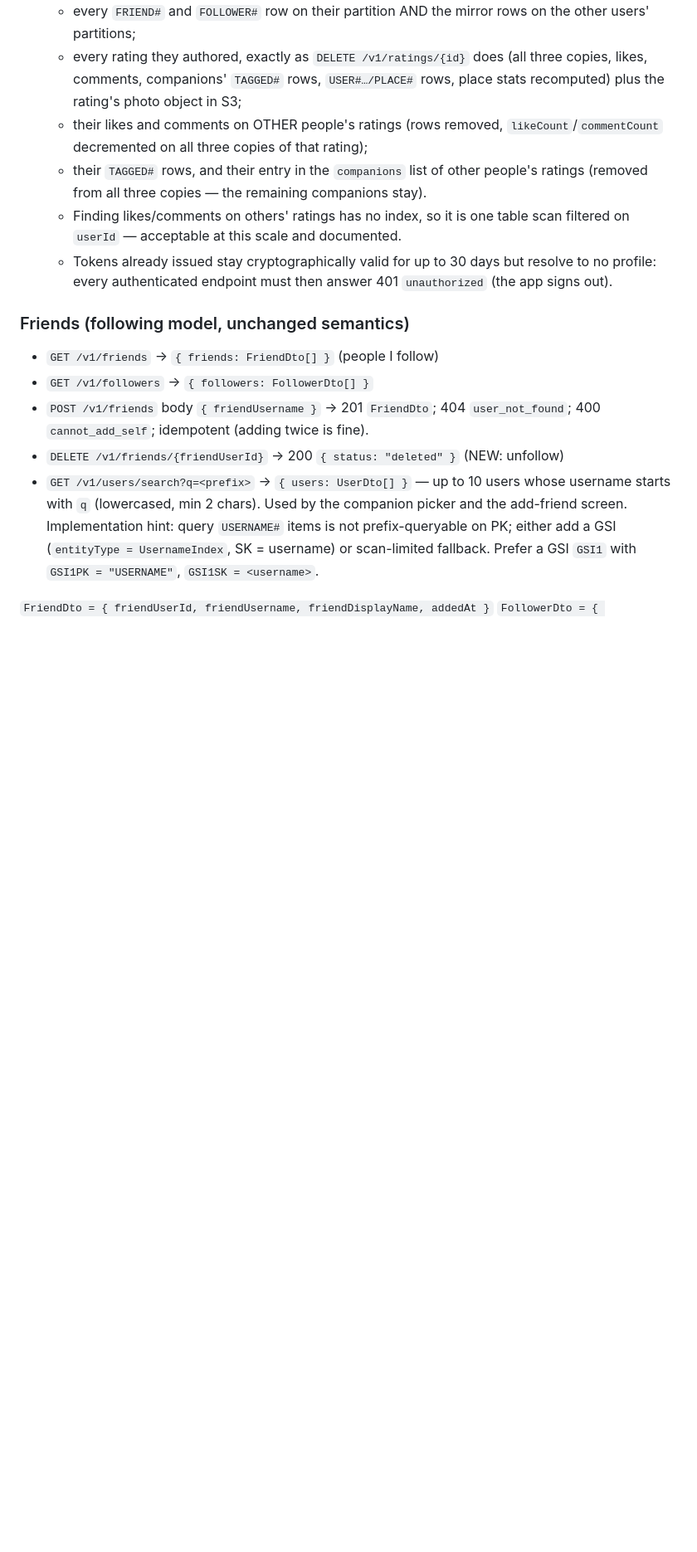
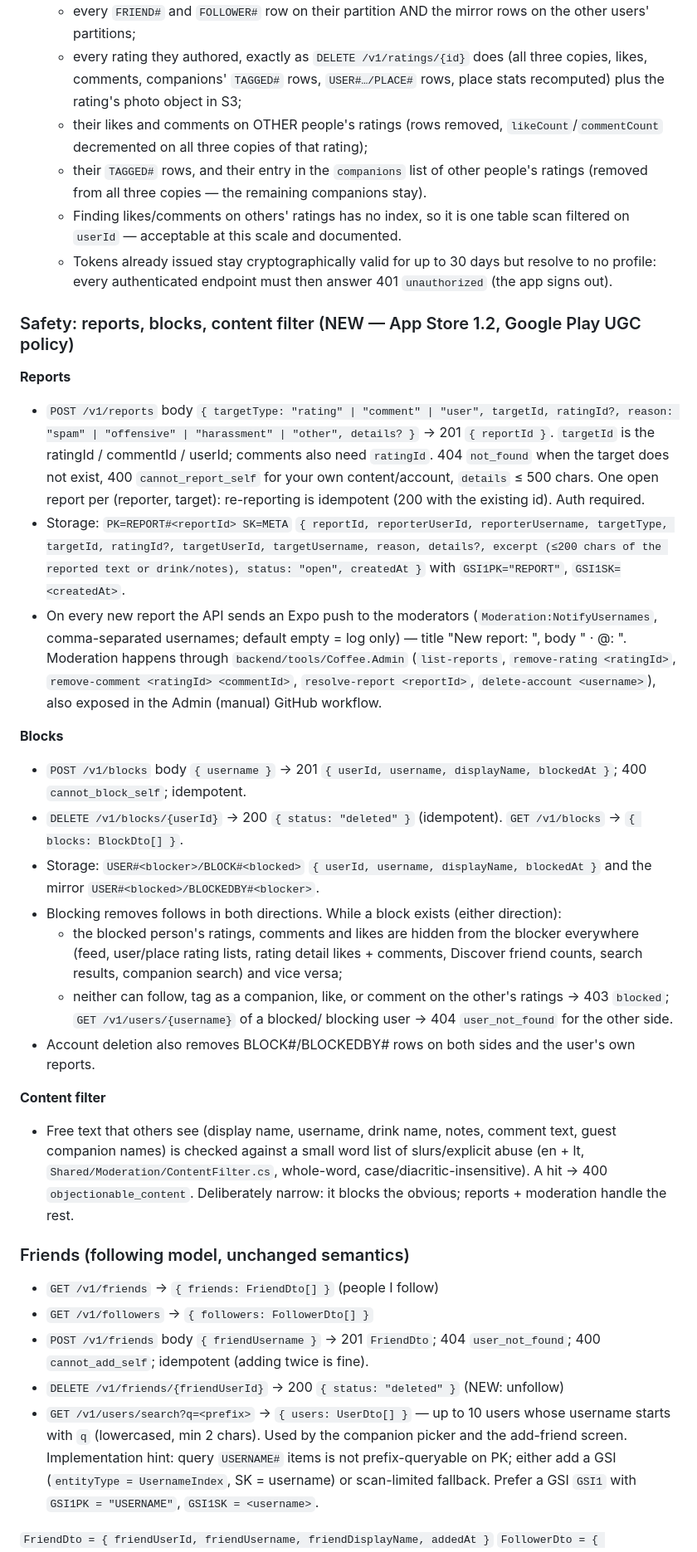
Before and after one commit to tom-val/how-is-my-coffee, a Markdown page: docs/api-contract.md, the part around one of its changes. Shown at 83% size. GitHub-like rendering; blank space fills up the shorter version.

Commit message:
docs: contract for reports, blocks and the content filter (App Store 1.2)
Co-Authored-By: Claude Opus 5.5 <noreply@anthropic.com>

```diff
--- a/docs/api-contract.md
+++ b/docs/api-contract.md
@@ -60,6 +60,36 @@ so the web app and native apps can use the CloudFront origin as the API base.
   - Finding likes/comments on others' ratings has no index, so it is one table scan filtered on `userId` — acceptable at this scale and documented.
   - Tokens already issued stay cryptographically valid for up to 30 days but resolve to no profile: every authenticated endpoint must then
     answer 401 `unauthorized` (the app signs out).
+
+### Safety: reports, blocks, content filter (NEW — App Store 1.2, Google Play UGC policy)
+**Reports**
+- `POST /v1/reports` body `{ targetType: "rating" | "comment" | "user", targetId, ratingId?, reason: "spam" | "offensive" | "harassment" | "other", details? }`
+  → 201 `{ reportId }`. `targetId` is the ratingId / commentId / userId; comments also need `ratingId`. 404 `not_found` when the target does not
+  exist, 400 `cannot_report_self` for your own content/account, `details` ≤ 500 chars. One open report per (reporter, target): re-reporting is
+  idempotent (200 with the existing id). Auth required.
+- Storage: `PK=REPORT#<reportId> SK=META` `{ reportId, reporterUserId, reporterUsername, targetType, targetId, ratingId?, targetUserId,
+  targetUsername, reason, details?, excerpt (≤200 chars of the reported text or drink/notes), status: "open", createdAt }` with
+  `GSI1PK="REPORT"`, `GSI1SK=<createdAt>`.
+- On every new report the API sends an Expo push to the moderators (`Moderation:NotifyUsernames`, comma-separated usernames; default empty =
+  log only) — title "New report: <targetType>", body "<reason> · @<targetUsername>: <excerpt>". Moderation happens through
+  `backend/tools/Coffee.Admin` (`list-reports`, `remove-rating <ratingId>`, `remove-comment <ratingId> <commentId>`, `resolve-report <reportId>`,
+  `delete-account <username>`), also exposed in the Admin (manual) GitHub workflow.
+
+**Blocks**
+- `POST /v1/blocks` body `{ username }` → 201 `{ userId, username, displayName, blockedAt }`; 400 `cannot_block_self`; idempotent.
+- `DELETE /v1/blocks/{userId}` → 200 `{ status: "deleted" }` (idempotent). `GET /v1/blocks` → `{ blocks: BlockDto[] }`.
+- Storage: `USER#<blocker>/BLOCK#<blocked>` `{ userId, username, displayName, blockedAt }` and the mirror `USER#<blocked>/BLOCKEDBY#<blocker>`.
+- Blocking removes follows in both directions. While a block exists (either direction):
+  - the blocked person's ratings, comments and likes are hidden from the blocker everywhere (feed, user/place rating lists, rating detail
+    likes + comments, Discover friend counts, search results, companion search) and vice versa;
+  - neither can follow, tag as a companion, like, or comment on the other's ratings → 403 `blocked`; `GET /v1/users/{username}` of a blocked/
+    blocking user → 404 `user_not_found` for the other side.
+- Account deletion also removes BLOCK#/BLOCKEDBY# rows on both sides and the user's own reports.
+
+**Content filter**
+- Free text that others see (display name, username, drink name, notes, comment text, guest companion names) is checked against a small
+  word list of slurs/explicit abuse (en + lt, `Shared/Moderation/ContentFilter.cs`, whole-word, case/diacritic-insensitive). A hit → 400
+  `objectionable_content`. Deliberately narrow: it blocks the obvious; reports + moderation handle the rest.
 
 ### Friends (following model, unchanged semantics)
 - `GET /v1/friends` → `{ friends: FriendDto[] }` (people I follow)
```
Also changed, not shown: other parts of docs/api-contract.md (+2 -0 lines).
